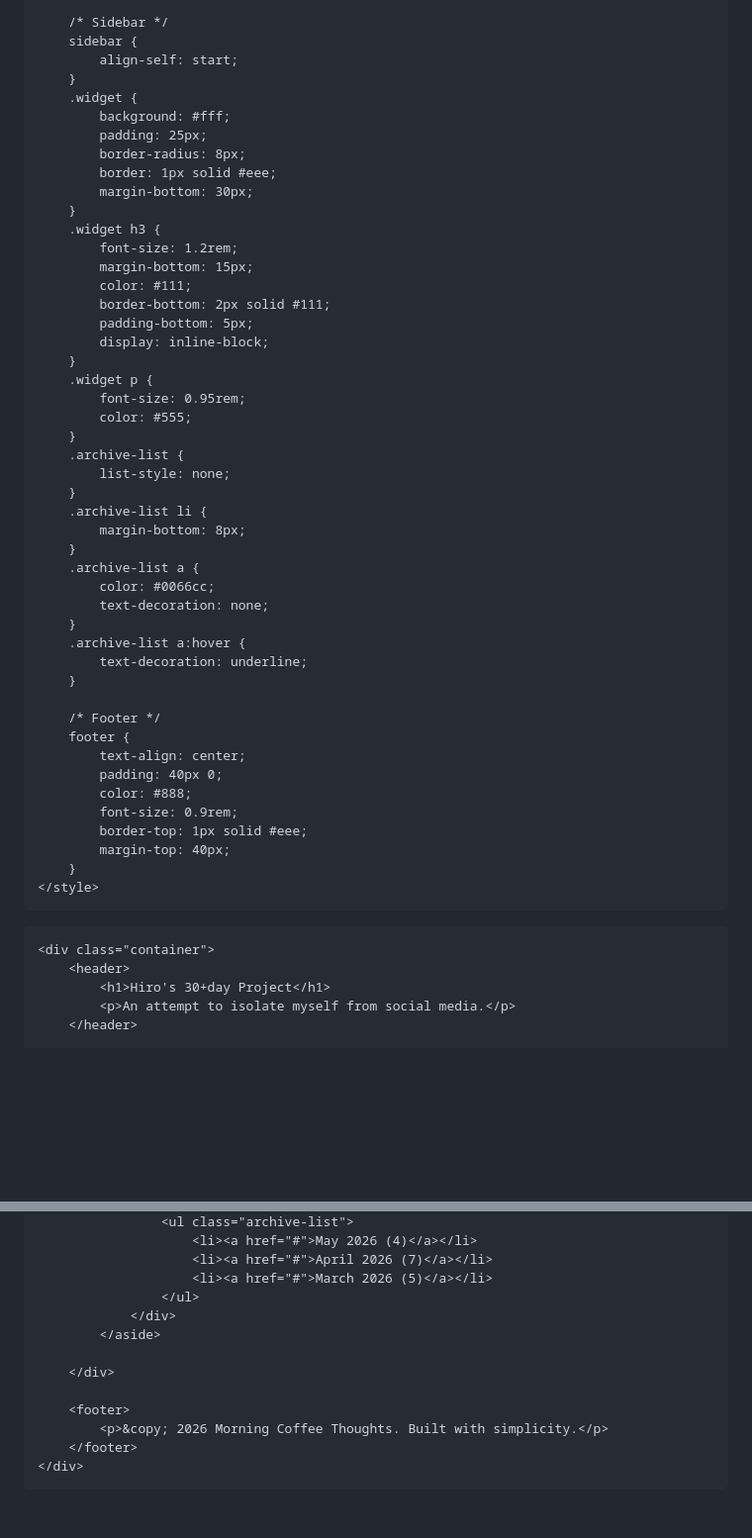
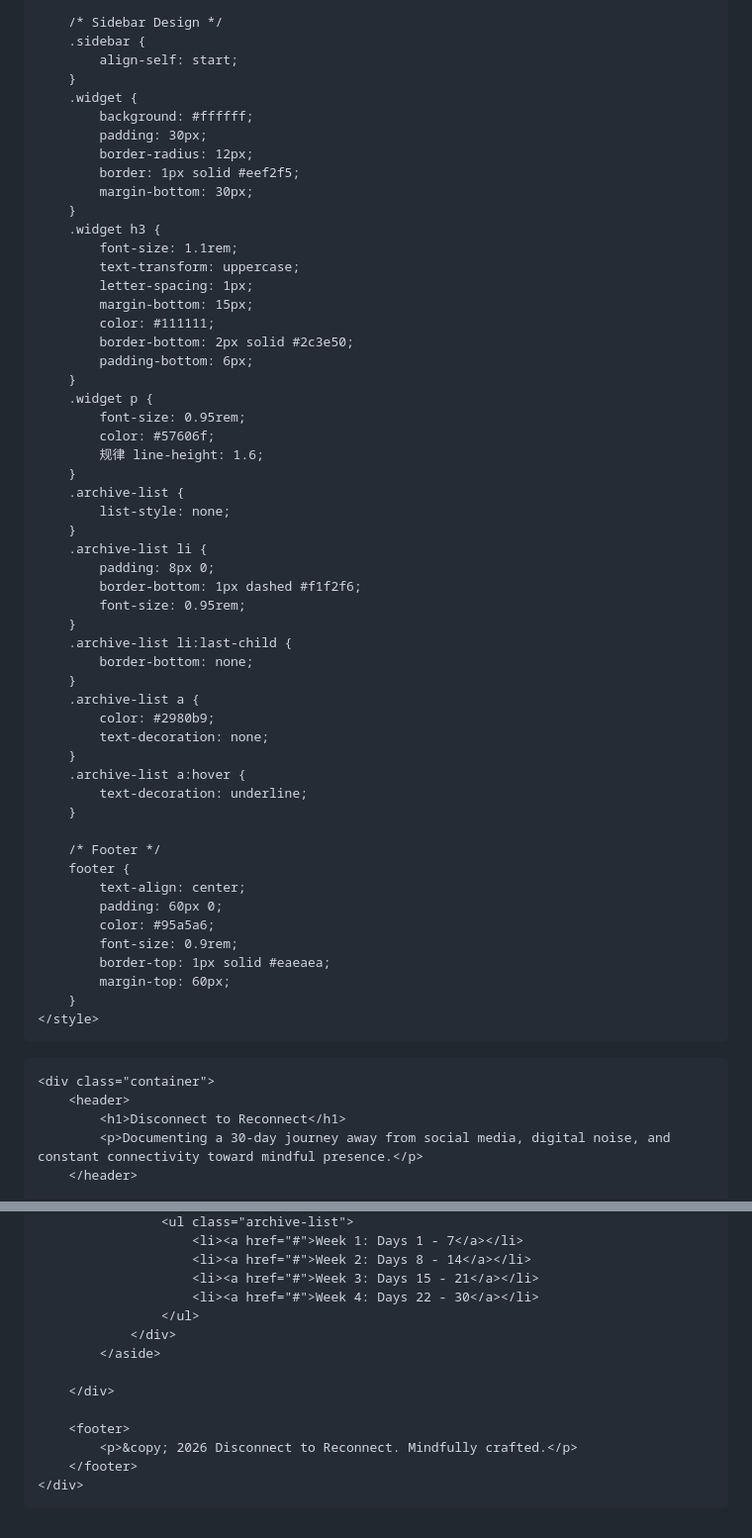
Before and after one commit to hiroarakawaduba/journal, a Markdown page: README.md, 2 parts joined by grey strips. Shown at 99% size. Drawn GitHub-style; blank space fills up the shorter version.

```diff
--- a/README.md
+++ b/README.md
@@ -100,36 +121,43 @@
         }
 
-        /* Sidebar */
-        sidebar {
+        /* Sidebar Design */
+        .sidebar {
             align-self: start;
         }
         .widget {
-            background: #fff;
-            padding: 25px;
-            border-radius: 8px;
-            border: 1px solid #eee;
+            background: #ffffff;
+            padding: 30px;
+            border-radius: 12px;
+            border: 1px solid #eef2f5;
             margin-bottom: 30px;
         }
         .widget h3 {
-            font-size: 1.2rem;
+            font-size: 1.1rem;
+            text-transform: uppercase;
+            letter-spacing: 1px;
             margin-bottom: 15px;
-            color: #111;
-            border-bottom: 2px solid #111;
-            padding-bottom: 5px;
-            display: inline-block;
+            color: #111111;
+            border-bottom: 2px solid #2c3e50;
+            padding-bottom: 6px;
         }
         .widget p {
             font-size: 0.95rem;
-            color: #555;
+            color: #57606f;
+            规律 line-height: 1.6;
         }
         .archive-list {
             list-style: none;
         }
         .archive-list li {
-            margin-bottom: 8px;
+            padding: 8px 0;
+            border-bottom: 1px dashed #f1f2f6;
+            font-size: 0.95rem;
+        }
+        .archive-list li:last-child {
+            border-bottom: none;
         }
         .archive-list a {
-            color: #0066cc;
+            color: #2980b9;
             text-decoration: none;
         }
         .archive-list a:hover {
@@ -139,11 +167,11 @@
         /* Footer */
         footer {
             text-align: center;
-            padding: 40px 0;
-            color: #888;
+            padding: 60px 0;
+            color: #95a5a6;
             font-size: 0.9rem;
-            border-top: 1px solid #eee;
-            margin-top: 40px;
+            border-top: 1px solid #eaeaea;
+            margin-top: 60px;
         }
     </style>
 </head>
@@ -151,7 +179,7 @@
 
     <div class="container">
         <header>
-            <h1>Hiro's 30+day Project</h1>
-            <p>An attempt to isolate myself from social media.</p>
+            <h1>Disconnect to Reconnect</h1>
+            <p>Documenting a 30-day journey away from social media, digital noise, and constant connectivity toward mindful presence.</p>
         </header>
 
@@ -193,7 +264,8 @@
                     <ul class="archive-list">
-                        <li><a href="#">May 2026 (4)</a></li>
-                        <li><a href="#">April 2026 (7)</a></li>
-                        <li><a href="#">March 2026 (5)</a></li>
+                        <li><a href="#">Week 1: Days 1 - 7</a></li>
+                        <li><a href="#">Week 2: Days 8 - 14</a></li>
+                        <li><a href="#">Week 3: Days 15 - 21</a></li>
+                        <li><a href="#">Week 4: Days 22 - 30</a></li>
                     </ul>
                 </div>
             </aside>
@@ -201,7 +273,7 @@
         </div>
 
         <footer>
-            <p>&copy; 2026 Morning Coffee Thoughts. Built with simplicity.</p>
+            <p>&copy; 2026 Disconnect to Reconnect. Mindfully crafted.</p>
         </footer>
     </div>
 
```
Also changed, not shown: other parts of README.md (+128 -64 lines).
